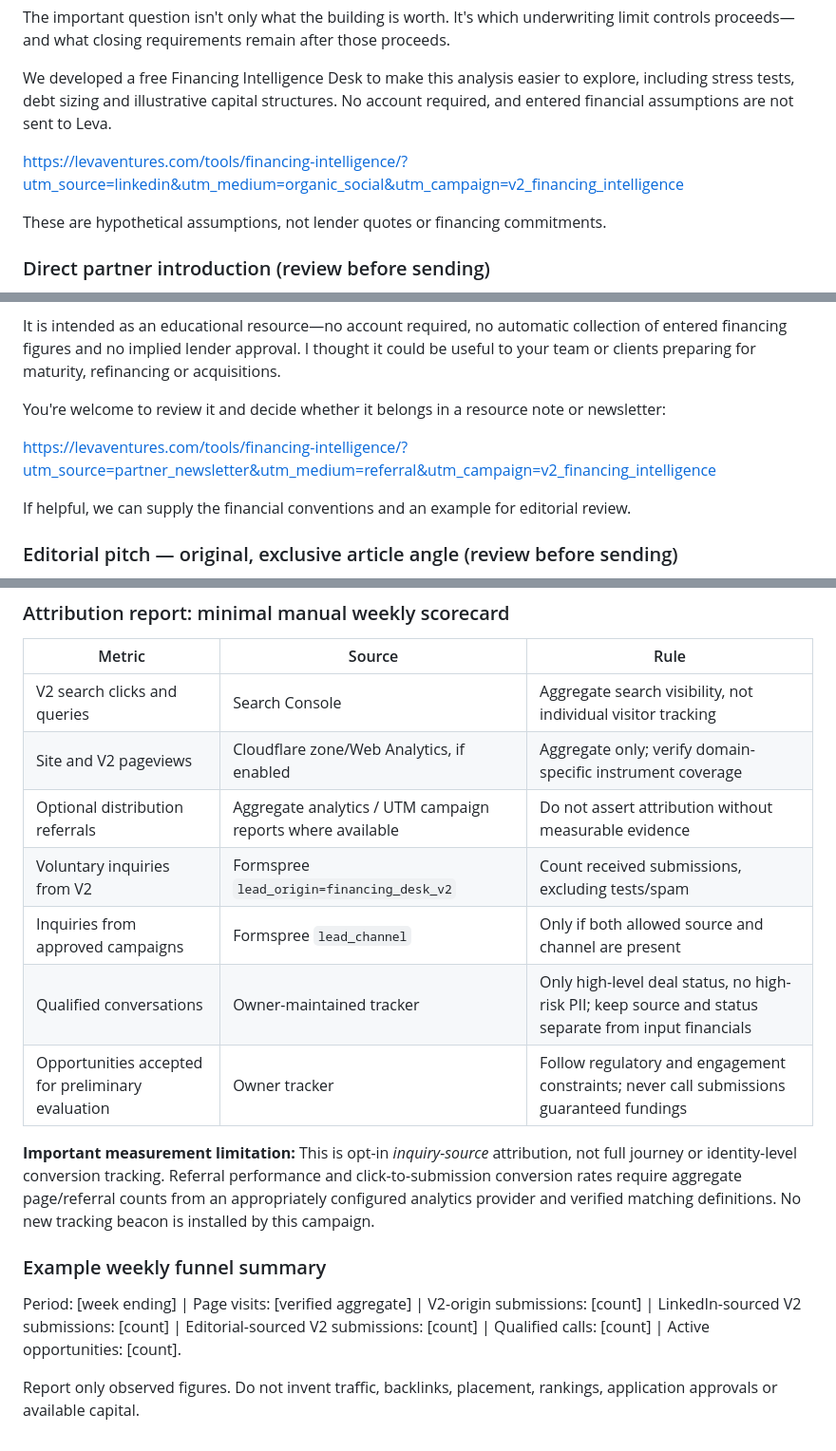
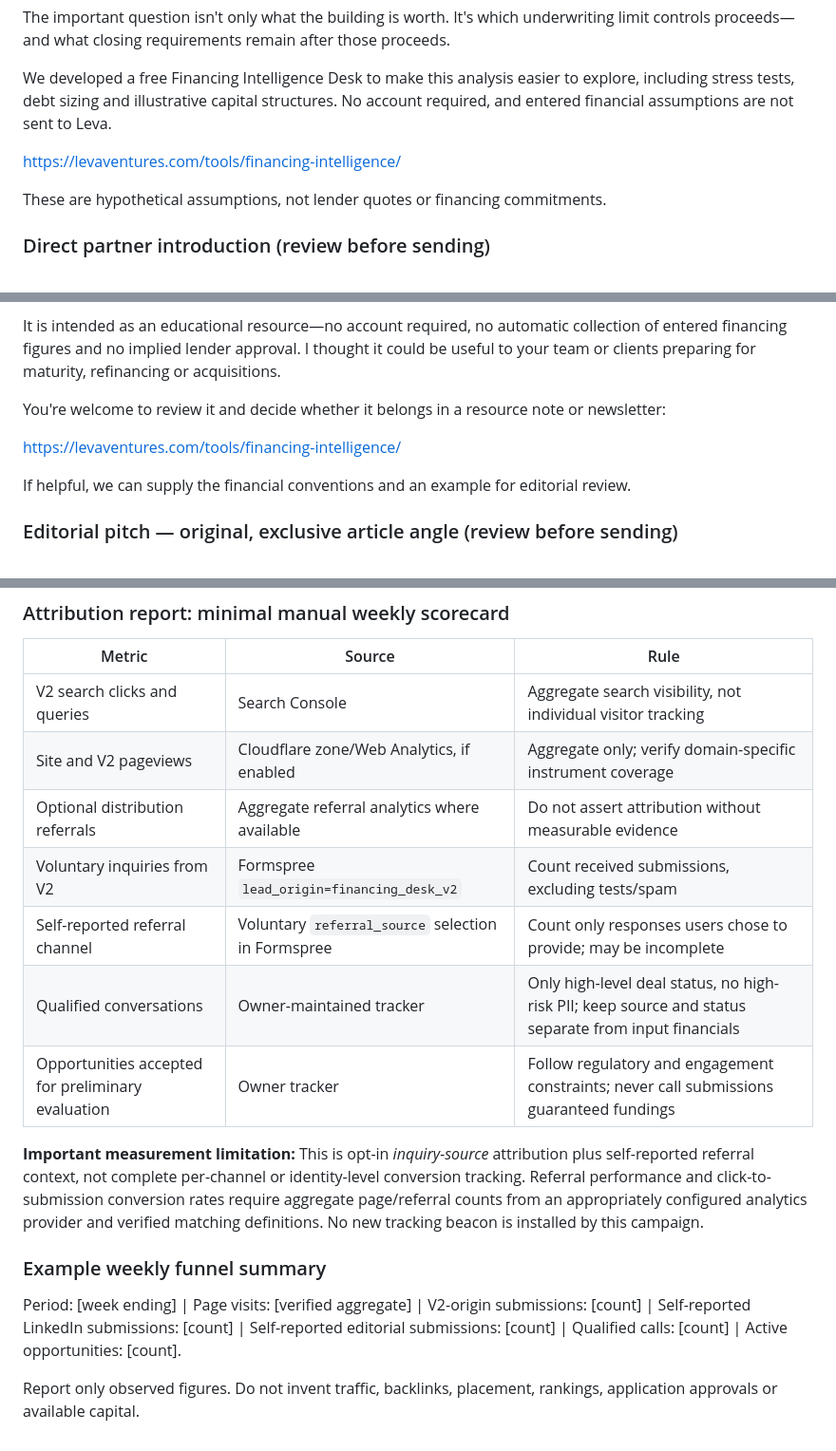
Before and after one commit to levaventures/leva-ventures, a Markdown page: marketing/financing-intelligence-distribution-kit.md, 3 parts joined by grey strips. Shown at 95% size. Drawn GitHub-style.

```diff
--- a/marketing/financing-intelligence-distribution-kit.md
+++ b/marketing/financing-intelligence-distribution-kit.md
@@ -106,7 +105,7 @@ The important question isn't only what the building is worth. It's which underwr
 
 We developed a free Financing Intelligence Desk to make this analysis easier to explore, including stress tests, debt sizing and illustrative capital structures. No account required, and entered financial assumptions are not sent to Leva.
 
-https://levaventures.com/tools/financing-intelligence/?utm_source=linkedin&utm_medium=organic_social&utm_campaign=v2_financing_intelligence
+https://levaventures.com/tools/financing-intelligence/
 
 These are hypothetical assumptions, not lender quotes or financing commitments.
 
@@ -120,7 +119,7 @@ It is intended as an educational resource—no account required, no automatic co
 
 You're welcome to review it and decide whether it belongs in a resource note or newsletter:
 
-https://levaventures.com/tools/financing-intelligence/?utm_source=partner_newsletter&utm_medium=referral&utm_campaign=v2_financing_intelligence
+https://levaventures.com/tools/financing-intelligence/
 
 If helpful, we can supply the financial conventions and an example for editorial review.
 
@@ -140,16 +139,16 @@ I'm with Leva Ventures, LLC, a private capital sourcing and opportunity firm. An
 |---|---|---|
 | V2 search clicks and queries | Search Console | Aggregate search visibility, not individual visitor tracking |
 | Site and V2 pageviews | Cloudflare zone/Web Analytics, if enabled | Aggregate only; verify domain-specific instrument coverage |
-| Optional distribution referrals | Aggregate analytics / UTM campaign reports where available | Do not assert attribution without measurable evidence |
+| Optional distribution referrals | Aggregate referral analytics where available | Do not assert attribution without measurable evidence |
 | Voluntary inquiries from V2 | Formspree `lead_origin=financing_desk_v2` | Count received submissions, excluding tests/spam |
-| Inquiries from approved campaigns | Formspree `lead_channel` | Only if both allowed source and channel are present |
+| Self-reported referral channel | Voluntary `referral_source` selection in Formspree | Count only responses users chose to provide; may be incomplete |
 | Qualified conversations | Owner-maintained tracker | Only high-level deal status, no high-risk PII; keep source and status separate from input financials |
 | Opportunities accepted for preliminary evaluation | Owner tracker | Follow regulatory and engagement constraints; never call submissions guaranteed fundings |
 
-**Important measurement limitation:** This is opt-in *inquiry-source* attribution, not full journey or identity-level conversion tracking. Referral performance and click-to-submission conversion rates require aggregate page/referral counts from an appropriately configured analytics provider and verified matching definitions. No new tracking beacon is installed by this campaign.
+**Important measurement limitation:** This is opt-in *inquiry-source* attribution plus self-reported referral context, not complete per-channel or identity-level conversion tracking. Referral performance and click-to-submission conversion rates require aggregate page/referral counts from an appropriately configured analytics provider and verified matching definitions. No new tracking beacon is installed by this campaign.
 
 ### Example weekly funnel summary
 
-Period: [week ending] | Page visits: [verified aggregate] | V2-origin submissions: [count] | LinkedIn-sourced V2 submissions: [count] | Editorial-sourced V2 submissions: [count] | Qualified calls: [count] | Active opportunities: [count].
+Period: [week ending] | Page visits: [verified aggregate] | V2-origin submissions: [count] | Self-reported LinkedIn submissions: [count] | Self-reported editorial submissions: [count] | Qualified calls: [count] | Active opportunities: [count].
 
 Report only observed figures. Do not invent traffic, backlinks, placement, rankings, application approvals or available capital.
```
Also changed, not shown: other parts of marketing/financing-intelligence-distribution-kit.md (+14 -15 lines).
